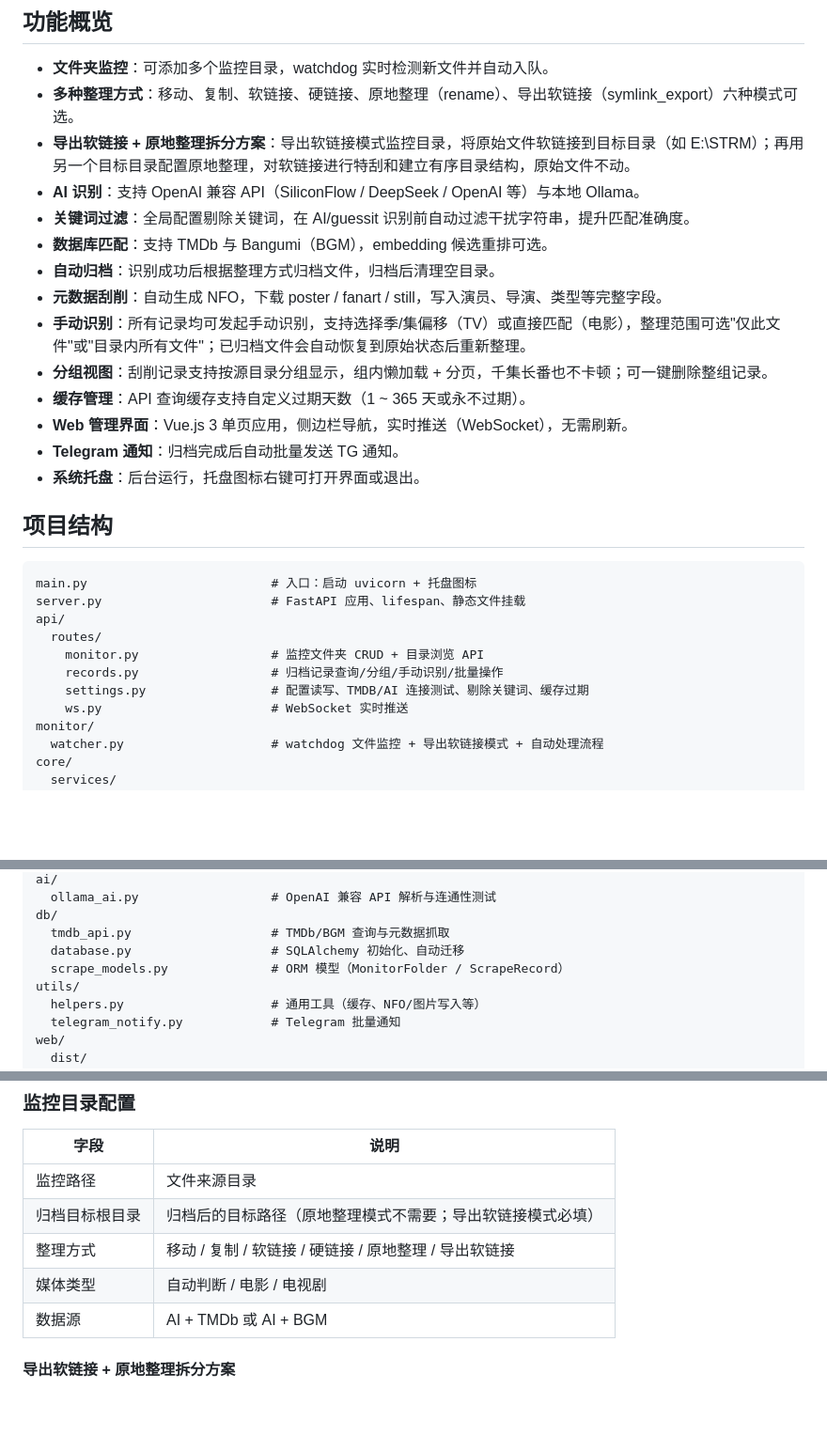
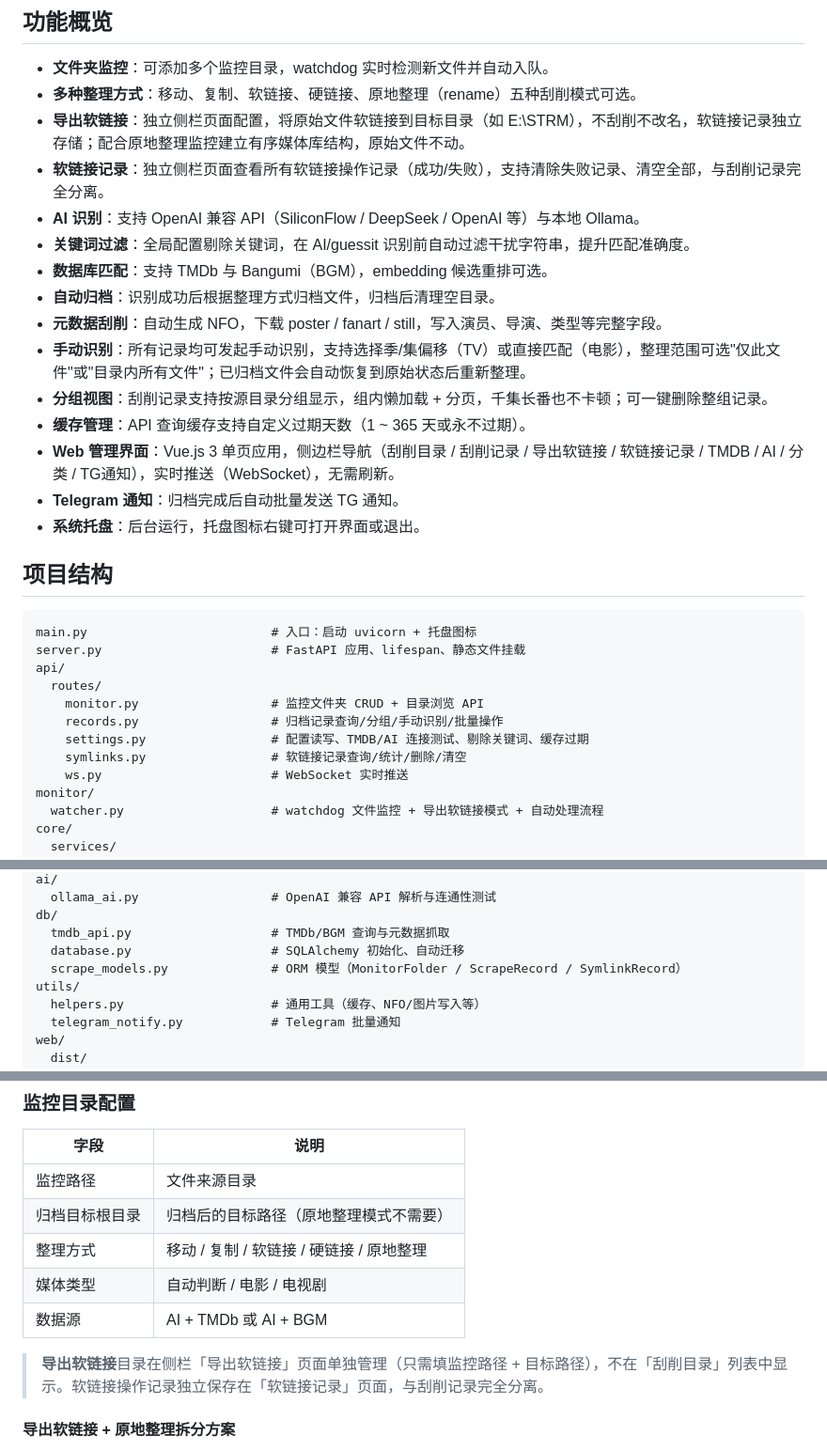
Before and after one commit to shai102/Scraping-Automation-Assistant, a Markdown page: README.md, 3 parts joined by grey strips. Shown at 94% size. Drawn GitHub-style; blank space fills up the shorter version.

Commit message:
docs: 更新 README 反映导出软链接独立侧栏页面架构

```diff
--- a/README.md
+++ b/README.md
@@ -7,8 +7,9 @@
 ## 功能概览
 
 - **文件夹监控**：可添加多个监控目录，watchdog 实时检测新文件并自动入队。
-- **多种整理方式**：移动、复制、软链接、硬链接、原地整理（rename）、导出软链接（symlink_export）六种模式可选。
-- **导出软链接 + 原地整理拆分方案**：导出软链接模式监控目录，将原始文件软链接到目标目录（如 E:\STRM）；再用另一个目标目录配置原地整理，对软链接进行特刮和建立有序目录结构，原始文件不动。
+- **多种整理方式**：移动、复制、软链接、硬链接、原地整理（rename）五种刮削模式可选。
+- **导出软链接**：独立侧栏页面配置，将原始文件软链接到目标目录（如 E:\STRM），不刮削不改名，软链接记录独立存储；配合原地整理监控建立有序媒体库结构，原始文件不动。
+- **软链接记录**：独立侧栏页面查看所有软链接操作记录（成功/失败），支持清除失败记录、清空全部，与刮削记录完全分离。
 - **AI 识别**：支持 OpenAI 兼容 API（SiliconFlow / DeepSeek / OpenAI 等）与本地 Ollama。
 - **关键词过滤**：全局配置剔除关键词，在 AI/guessit 识别前自动过滤干扰字符串，提升匹配准确度。
 - **数据库匹配**：支持 TMDb 与 Bangumi（BGM），embedding 候选重排可选。
@@ -17,7 +18,7 @@
 - **手动识别**：所有记录均可发起手动识别，支持选择季/集偏移（TV）或直接匹配（电影），整理范围可选"仅此文件"或"目录内所有文件"；已归档文件会自动恢复到原始状态后重新整理。
 - **分组视图**：刮削记录支持按源目录分组显示，组内懒加载 + 分页，千集长番也不卡顿；可一键删除整组记录。
 - **缓存管理**：API 查询缓存支持自定义过期天数（1 ~ 365 天或永不过期）。
-- **Web 管理界面**：Vue.js 3 单页应用，侧边栏导航，实时推送（WebSocket），无需刷新。
+- **Web 管理界面**：Vue.js 3 单页应用，侧边栏导航（刮削目录 / 刮削记录 / 导出软链接 / 软链接记录 / TMDB / AI / 分类 / TG通知），实时推送（WebSocket），无需刷新。
 - **Telegram 通知**：归档完成后自动批量发送 TG 通知。
 - **系统托盘**：后台运行，托盘图标右键可打开界面或退出。
 
@@ -31,6 +32,7 @@ api/
     monitor.py                  # 监控文件夹 CRUD + 目录浏览 API
     records.py                  # 归档记录查询/分组/手动识别/批量操作
     settings.py                 # 配置读写、TMDB/AI 连接测试、剔除关键词、缓存过期
+    symlinks.py                 # 软链接记录查询/统计/删除/清空
     ws.py                       # WebSocket 实时推送
 monitor/
   watcher.py                    # watchdog 文件监控 + 导出软链接模式 + 自动处理流程
@@ -55,7 +57,7 @@ ai/
 db/
   tmdb_api.py                   # TMDb/BGM 查询与元数据抓取
   database.py                   # SQLAlchemy 初始化、自动迁移
-  scrape_models.py              # ORM 模型（MonitorFolder / ScrapeRecord）
+  scrape_models.py              # ORM 模型（MonitorFolder / ScrapeRecord / SymlinkRecord）
 utils/
   helpers.py                    # 通用工具（缓存、NFO/图片写入等）
   telegram_notify.py            # Telegram 批量通知
@@ -139,10 +141,12 @@ python -m uvicorn server:app --host 0.0.0.0 --port 8090
 | 字段 | 说明 |
 |---|---|
 | 监控路径 | 文件来源目录 |
-| 归档目标根目录 | 归档后的目标路径（原地整理模式不需要；导出软链接模式必填） |
-| 整理方式 | 移动 / 复制 / 软链接 / 硬链接 / 原地整理 / 导出软链接 |
+| 归档目标根目录 | 归档后的目标路径（原地整理模式不需要） |
+| 整理方式 | 移动 / 复制 / 软链接 / 硬链接 / 原地整理 |
 | 媒体类型 | 自动判断 / 电影 / 电视剧 |
 | 数据源 | AI + TMDb 或 AI + BGM |
+
+> **导出软链接**目录在侧栏「导出软链接」页面单独管理（只需填监控路径 + 目标路径），不在「刮削目录」列表中显示。软链接操作记录独立保存在「软链接记录」页面，与刮削记录完全分离。
 
 #### 导出软链接 + 原地整理拆分方案
 
```
